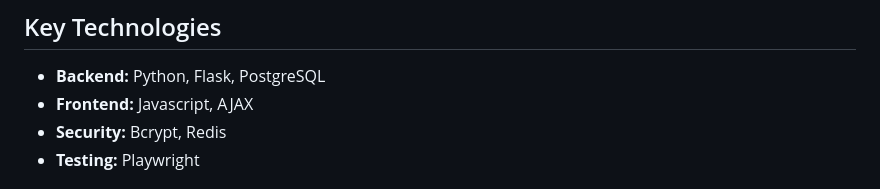
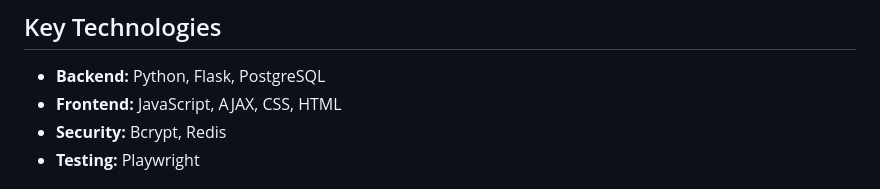
Before and after one commit to shakey0/chitter_project, a Markdown page: README.md, the part around the change. GitHub-like rendering.

Commit message:
Added CSS and HTML

```diff
--- a/README.md
+++ b/README.md
@@ -21,7 +21,7 @@ Welcome to the Chitter Project! Conceived during week 6 of the Makers Academy we
 ## Key Technologies
 
 - **Backend:** Python, Flask, PostgreSQL
-- **Frontend:** Javascript, AJAX
+- **Frontend:** JavaScript, AJAX, CSS, HTML
 - **Security:** Bcrypt, Redis
 - **Testing:** Playwright
 
```
